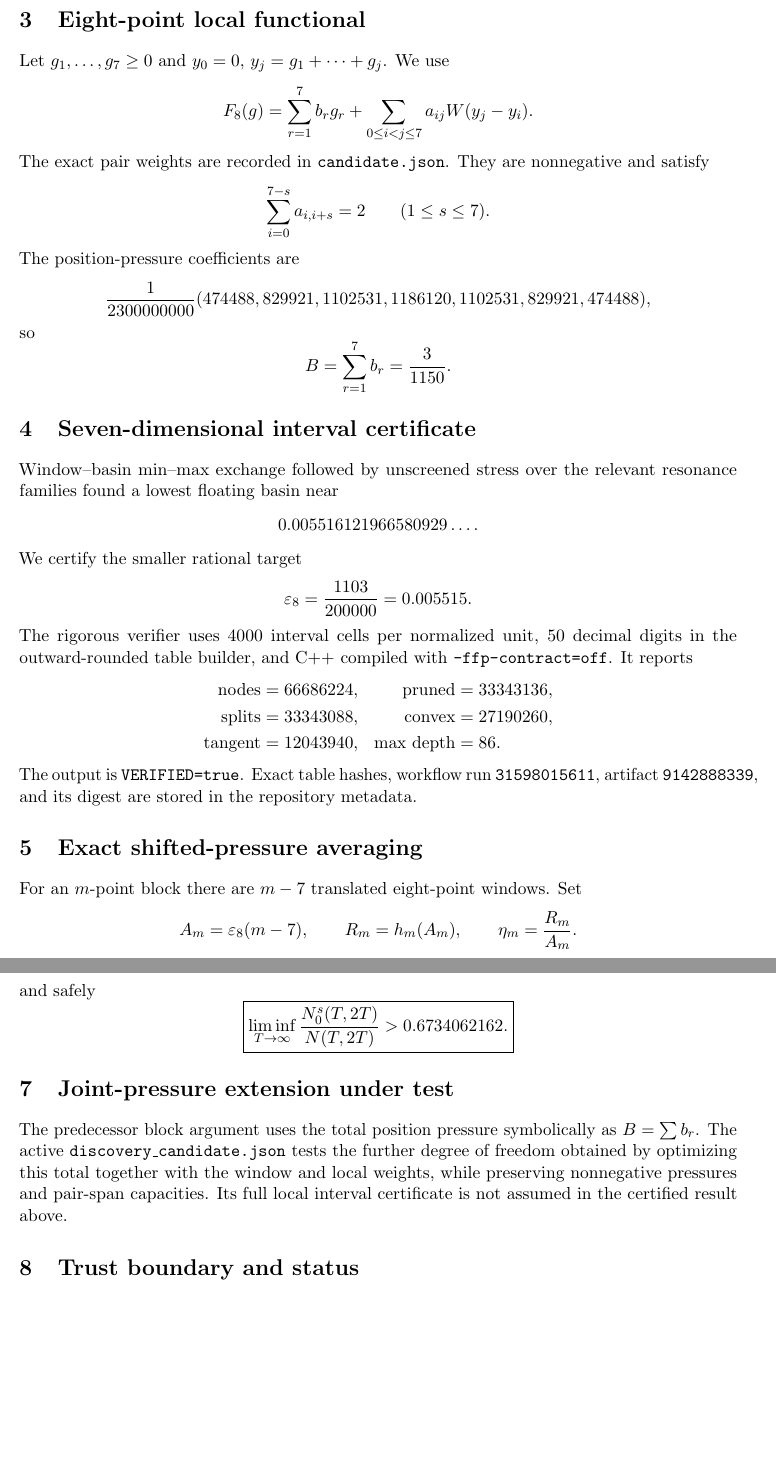
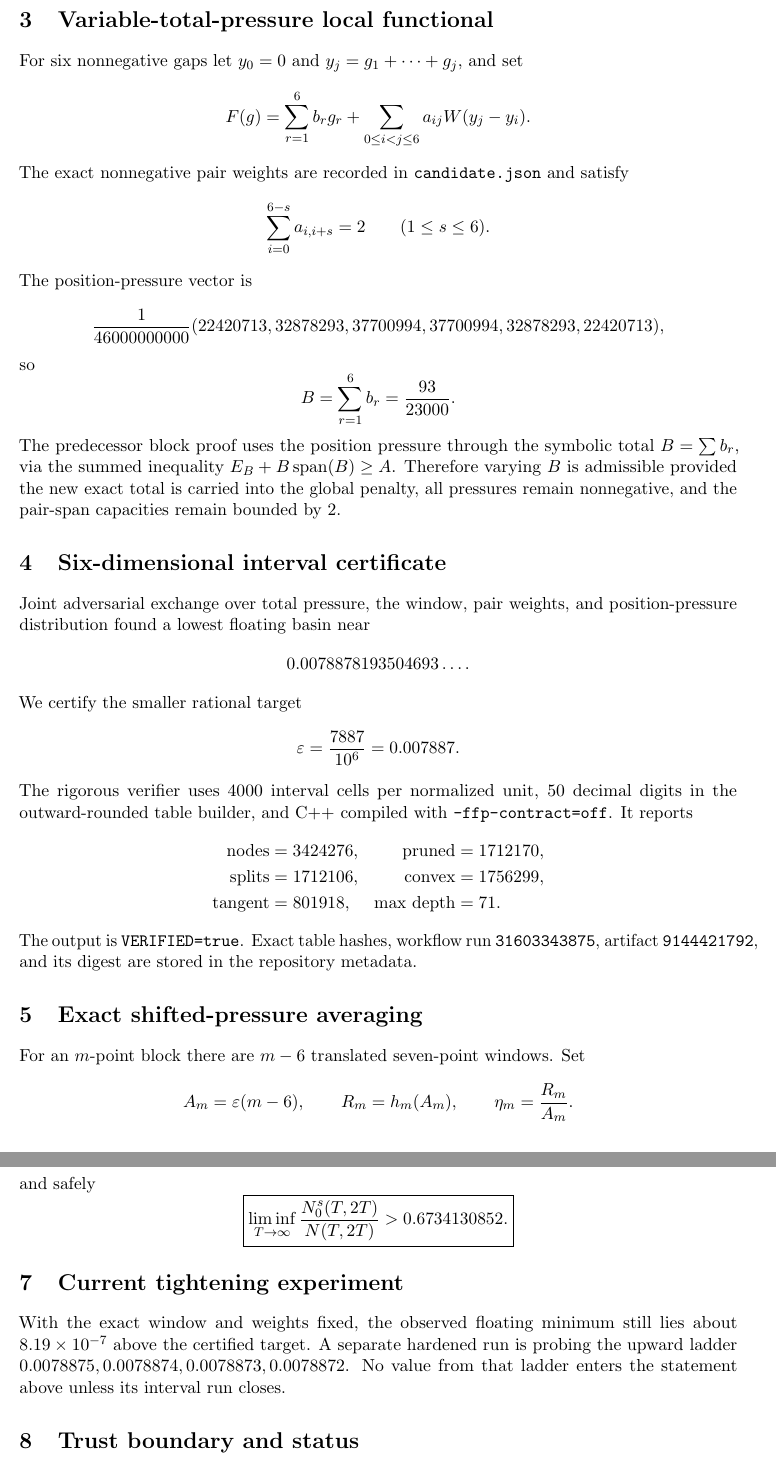
Before and after one commit to AMTOPA/zeta-exact-pressure, a LaTeX paper (paper/main.tex): two parts of pages 2 and 3 of 3, joined at a grey line, cut so that both start at the same text, the shorter picture padded with empty space. Compiled offline with pdfLaTeX.

Commit message:
Update manuscript to certified joint-pressure record

```diff
--- a/paper/main.tex
+++ b/paper/main.tex
@@ -4,7 +4,7 @@
 \usepackage{booktabs}
 \usepackage{hyperref}
 \usepackage{microtype}
-\title{Eight-Point Exact-Pressure Optimization for Simple Zeros of the Riemann Zeta Function}
+\title{Joint-Pressure Exact-Pressure Optimization for Simple Zeros of the Riemann Zeta Function}
 \author{AMTOPA}
 \date{August 12, 2026}
 \begin{document}
@@ -56,48 +56,49 @@ H_{\rm cert}=0.672340545<H(v).
 \]
 The same interval subdivision proves positivity of the window on the required support.
 
-\section{Eight-point local functional}
-Let $g_1,\ldots,g_7\ge0$ and $y_0=0$, $y_j=g_1+\cdots+g_j$. We use
+\section{Variable-total-pressure local functional}
+For six nonnegative gaps let $y_0=0$ and $y_j=g_1+\cdots+g_j$, and set
 \[
-F_8(g)=\sum_{r=1}^{7}b_rg_r+
-\sum_{0\le i<j\le7}a_{ij}W(y_j-y_i).
+F(g)=\sum_{r=1}^{6}b_rg_r+
+\sum_{0\le i<j\le6}a_{ij}W(y_j-y_i).
 \]
-The exact pair weights are recorded in \texttt{candidate.json}. They are nonnegative and satisfy
+The exact nonnegative pair weights are recorded in \texttt{candidate.json} and satisfy
 \[
-\sum_{i=0}^{7-s}a_{i,i+s}=2\qquad(1\le s\le7).
+\sum_{i=0}^{6-s}a_{i,i+s}=2\qquad(1\le s\le6).
 \]
-The position-pressure coefficients are
+The position-pressure vector is
 \[
-\frac1{2300000000}(474488,829921,1102531,1186120,1102531,829921,474488),
+\frac1{46000000000}(22420713,32878293,37700994,37700994,32878293,22420713),
 \]
 so
 \[
-B=\sum_{r=1}^{7}b_r=\frac3{1150}.
+B=\sum_{r=1}^{6}b_r=\frac{93}{23000}.
 \]
+The predecessor block proof uses the position pressure through the symbolic total $B=\sum b_r$, via the summed inequality $E_B+B\,\mathrm{span}(B)\ge A$. Therefore varying $B$ is admissible provided the new exact total is carried into the global penalty, all pressures remain nonnegative, and the pair-span capacities remain bounded by 2.
 
-\section{Seven-dimensional interval certificate}
-Window--basin min--max exchange followed by unscreened stress over the relevant resonance families found a lowest floating basin near
+\section{Six-dimensional interval certificate}
+Joint adversarial exchange over total pressure, the window, pair weights, and position-pressure distribution found a lowest floating basin near
 \[
-0.005516121966580929\ldots.
+0.0078878193504693\ldots.
 \]
 We certify the smaller rational target
 \[
-\varepsilon_8=\frac{1103}{200000}=0.005515.
+\varepsilon=\frac{7887}{10^6}=0.007887.
 \]
 The rigorous verifier uses 4000 interval cells per normalized unit, 50 decimal digits in the outward-rounded table builder, and C++ compiled with \texttt{-ffp-contract=off}. It reports
 \[
 \begin{aligned}
-\text{nodes}&=66686224, & \text{pruned}&=33343136,\\
-\text{splits}&=33343088, & \text{convex}&=27190260,\\
-\text{tangent}&=12043940, & \text{max depth}&=86.
+\text{nodes}&=3424276, & \text{pruned}&=1712170,\\
+\text{splits}&=1712106, & \text{convex}&=1756299,\\
+\text{tangent}&=801918, & \text{max depth}&=71.
 \end{aligned}
 \]
-The output is \texttt{VERIFIED=true}. Exact table hashes, workflow run \texttt{31598015611}, artifact \texttt{9142888339}, and its digest are stored in the repository metadata.
+The output is \texttt{VERIFIED=true}. Exact table hashes, workflow run \texttt{31603343875}, artifact \texttt{9144421792}, and its digest are stored in the repository metadata.
 
 \section{Exact shifted-pressure averaging}
-For an $m$-point block there are $m-7$ translated eight-point windows. Set
+For an $m$-point block there are $m-6$ translated seven-point windows. Set
 \[
-A_m=\varepsilon_8(m-7),\qquad
+A_m=\varepsilon(m-6),\qquad
 R_m=h_m(A_m),\qquad
 \eta_m=\frac{R_m}{A_m}.
 \]
@@ -129,14 +130,14 @@ and
 \]
 Hence
 \[
-\frac SN\ge0.67340621629894866656390422423548\ldots-o(1),
+\frac SN\ge0.67341308528684939167090457164160\ldots-o(1),
 \]
 and safely
 \[
-\boxed{\liminf_{T\to\infty}\frac{N_0^s(T,2T)}{N(T,2T)}>0.6734062162.}
+\boxed{\liminf_{T\to\infty}\frac{N_0^s(T,2T)}{N(T,2T)}>0.6734130852.}
 \]
 
-\section{Joint-pressure extension under test}
-The predecessor block argument uses the total position pressure symbolically as $B=\sum b_r$. The active \texttt{discovery\_candidate.json} tests the further degree of freedom obtained by optimizing this total together with the window and local weights, while preserving nonnegative pressures and pair-span capacities. Its full local interval certificate is not assumed in the certified result above.
+\section{Current tightening experiment}
+With the exact window and weights fixed, the observed floating minimum still lies about $8.19\times10^{-7}$ above the certified target. A separate hardened run is probing the upward ladder $0.0078875,0.0078874,0.0078873,0.0078872$. No value from that ladder enters the statement above unless its interval run closes.
 
 \section{Trust boundary and status}
```
Also changed, not shown: paper/main.tex (36 more changed lines).
